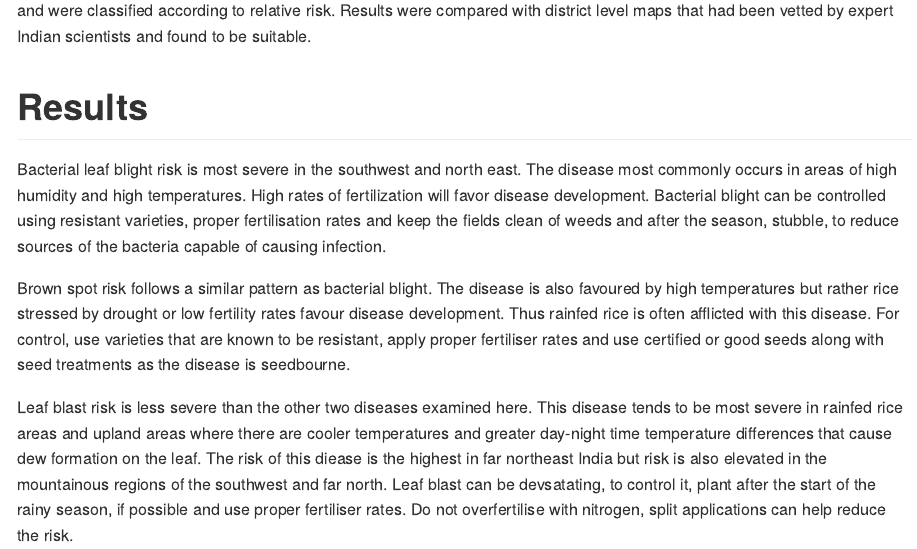
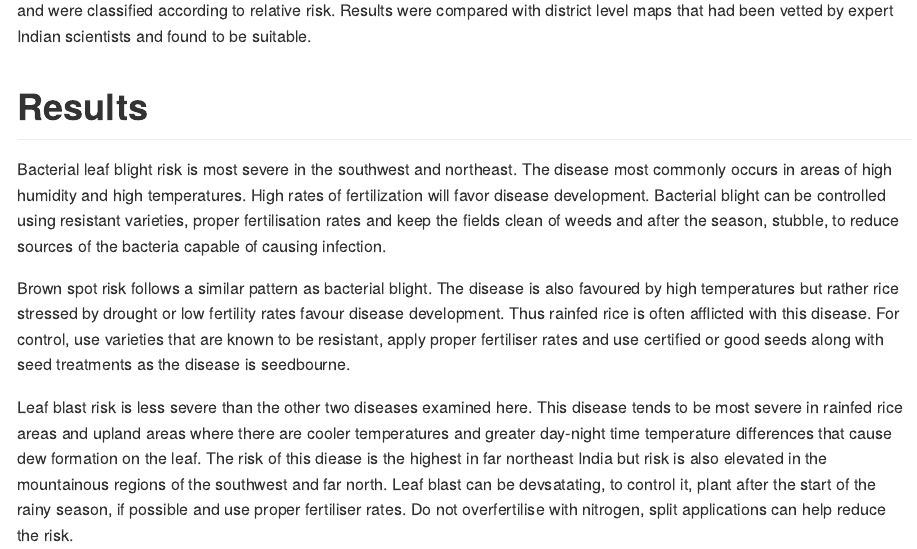
Before and after one commit to adamhsparks/Selected_biotic_stress_maps_of_rice_in_IND, an R Markdown document (Selected_biotic_stress_of_rice_maps_for_IND.Rmd): the page in a window 1100 px wide, from 630 px down. The pictures show the output file Selected_biotic_stress_of_rice_maps_for_IND.md that the author committed with the source, drawn offline in the style of GitHub.

Commit message:
Revise spelling

```diff
--- a/Selected_biotic_stress_of_rice_maps_for_IND.Rmd
+++ b/Selected_biotic_stress_of_rice_maps_for_IND.Rmd
@@ -23,7 +23,7 @@ To estimate the relative risk of three major rice diseases in India, the EPIRICE
 
 # Results
 
-Bacterial leaf blight risk is most severe in the southwest and north east. The disease most commonly occurs in areas of high humidity and high temperatures. High rates of fertilization will favor disease development. Bacterial blight can be controlled using resistant varieties, proper fertilisation rates and keep the fields clean of weeds and after the season, stubble, to reduce sources of the bacteria capable of causing infection.
+Bacterial leaf blight risk is most severe in the southwest and northeast. The disease most commonly occurs in areas of high humidity and high temperatures. High rates of fertilization will favor disease development. Bacterial blight can be controlled using resistant varieties, proper fertilisation rates and keep the fields clean of weeds and after the season, stubble, to reduce sources of the bacteria capable of causing infection.
 
 Brown spot risk follows a similar pattern as bacterial blight. The disease is also favoured by high temperatures but rather rice stressed by drought or low fertility rates favour disease development.  Thus rainfed rice is often afflicted with this disease. For control, use varieties that are known to be resistant, apply proper fertiliser rates and use certified or good seeds along with seed treatments as the disease is seedbourne.
 
```
Also changed, not shown: Selected_biotic_stress_of_rice_maps_for_IND.md, 1 other file.
